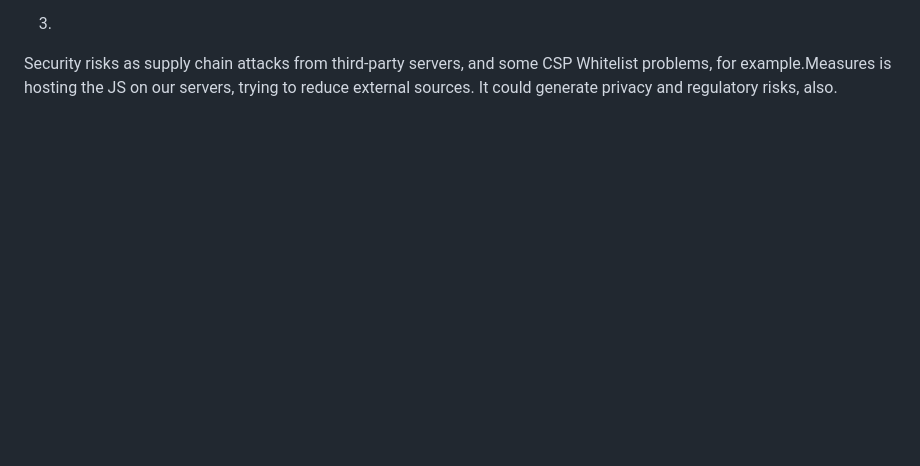
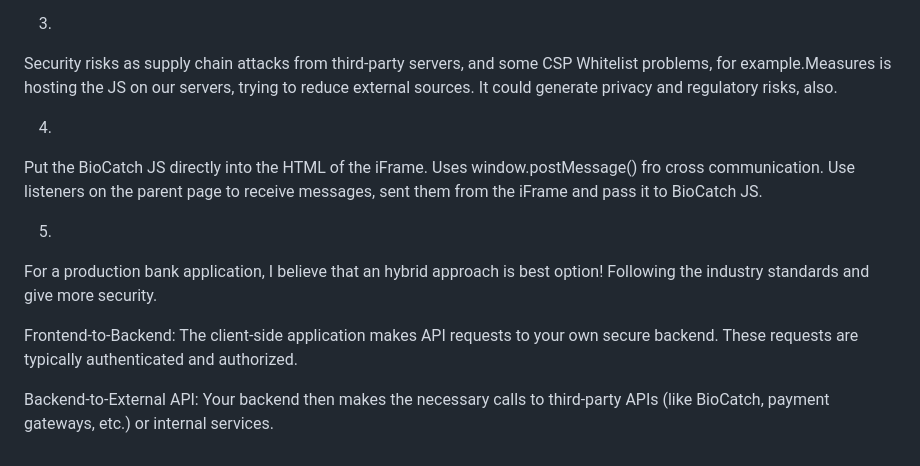
Before and after one commit to kadok/FnFBC, a Markdown page: README.md, the part around the change. Rendered like a GitHub page; blank space fills up the shorter version.

```diff
--- a/README.md
+++ b/README.md
@@ -176,3 +176,17 @@ Content-Security-Policy:
 3.
 Security risks as supply chain attacks from third-party servers, and some CSP Whitelist problems, for example.Measures is hosting the JS on our servers, trying to reduce external sources.
 It could generate privacy and regulatory risks, also.
+
+4.
+Put the BioCatch JS directly into the HTML of the iFrame.
+Uses window.postMessage() fro cross communication.
+Use listeners on the parent page to receive messages, sent them from the iFrame and pass it to BioCatch JS.
+
+
+5.
+
+For a production bank application, I believe that an hybrid approach is best option! Following the industry standards and give more security.
+
+Frontend-to-Backend: The client-side application makes API requests to your own secure backend. These requests are typically authenticated and authorized.
+
+Backend-to-External API: Your backend then makes the necessary calls to third-party APIs (like BioCatch, payment gateways, etc.) or internal services.
```
